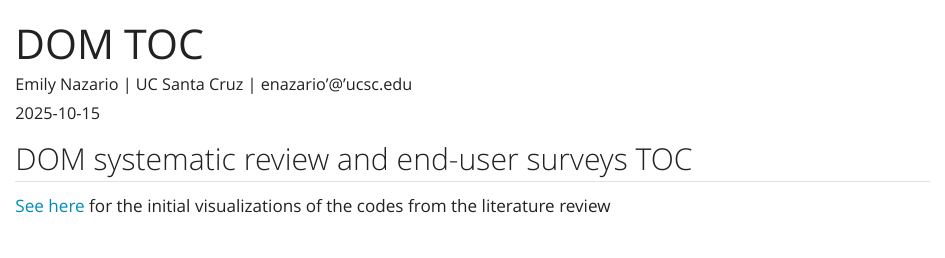
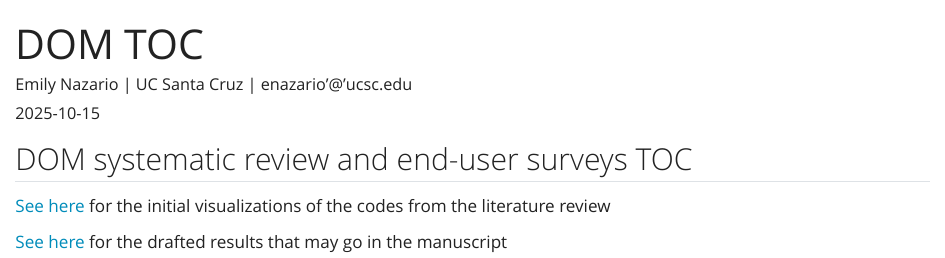
Before and after one commit to enazario11/DOM-Review, a Quarto document (reports/index.qmd): the page in a window 1100 px wide, from its top. Rendered offline with R 4.5, knitr and Pandoc in place of Quarto, with nearby package versions.

Commit message:
publish draft results on github pages

```diff
--- a/reports/index.qmd
+++ b/reports/index.qmd
@@ -13,3 +13,5 @@ fontcolor: "#134f5c"
 ## DOM systematic review and end-user surveys TOC
 
 [See here](lit_codes_explore.html) for the initial visualizations of the codes from the literature review
+
+[See here](draft_results.html) for the drafted results that may go in the manuscript
```
Also changed, not shown: 5 other files.
